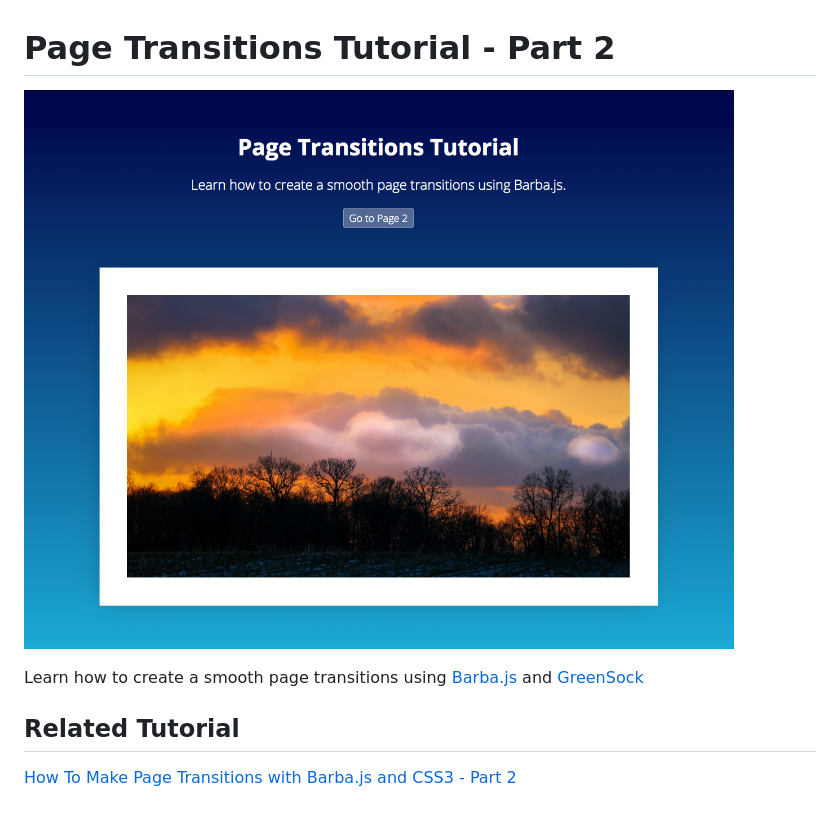
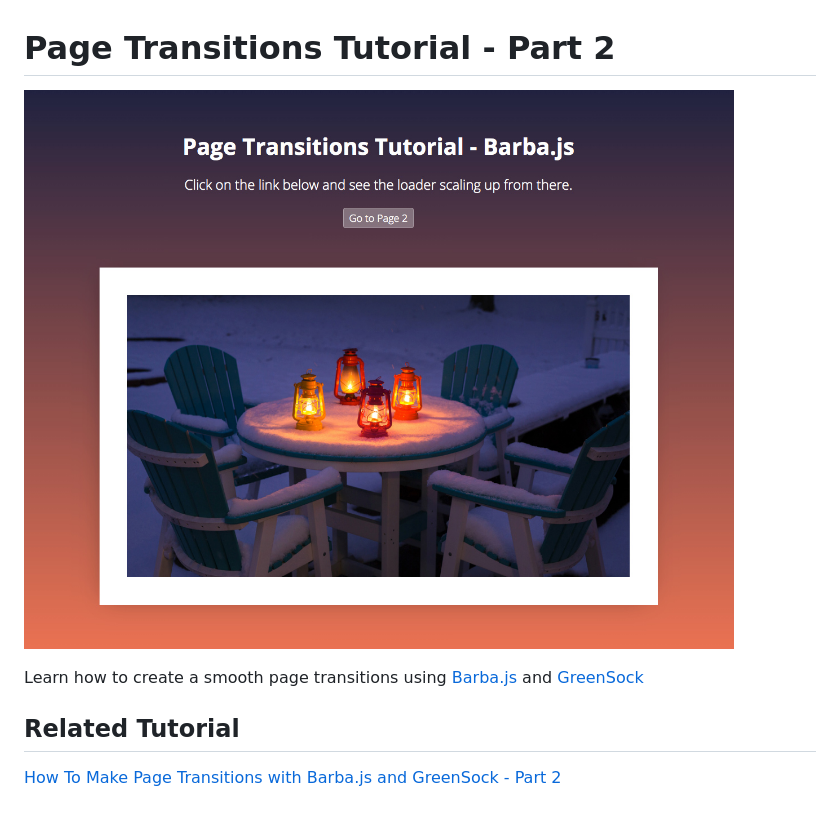
Before and after one commit to Ihatetomatoes/page-transitions-tutorial-part-2, a Markdown page: README.md, the part around the change. Drawn GitHub-style; pictures changed too: img/img_page-transitions-tutorial-part-2.jpg (added).

Commit message:
updated image

```diff
--- a/README.md
+++ b/README.md
@@ -1,8 +1,8 @@
 # Page Transitions Tutorial - Part 2
 
-![img_01-html-page](/img/img_page-transitions-tutorial.jpg)
+![img_01-html-page](/img/img_page-transitions-tutorial-part-2.jpg)
 
 Learn how to create a smooth page transitions using [Barba.js](https://barba.js.org/) and [GreenSock](http://www.greensock.com/?ref=15167)
 
 ## Related Tutorial
-[How To Make Page Transitions with Barba.js and CSS3 - Part 2](https://ihatetomatoes.net/how-to-make-page-transitions-in-html-part-2/)
+[How To Make Page Transitions with Barba.js and GreenSock - Part 2](https://ihatetomatoes.net/how-to-make-page-transitions-in-html-part-2/)
```
